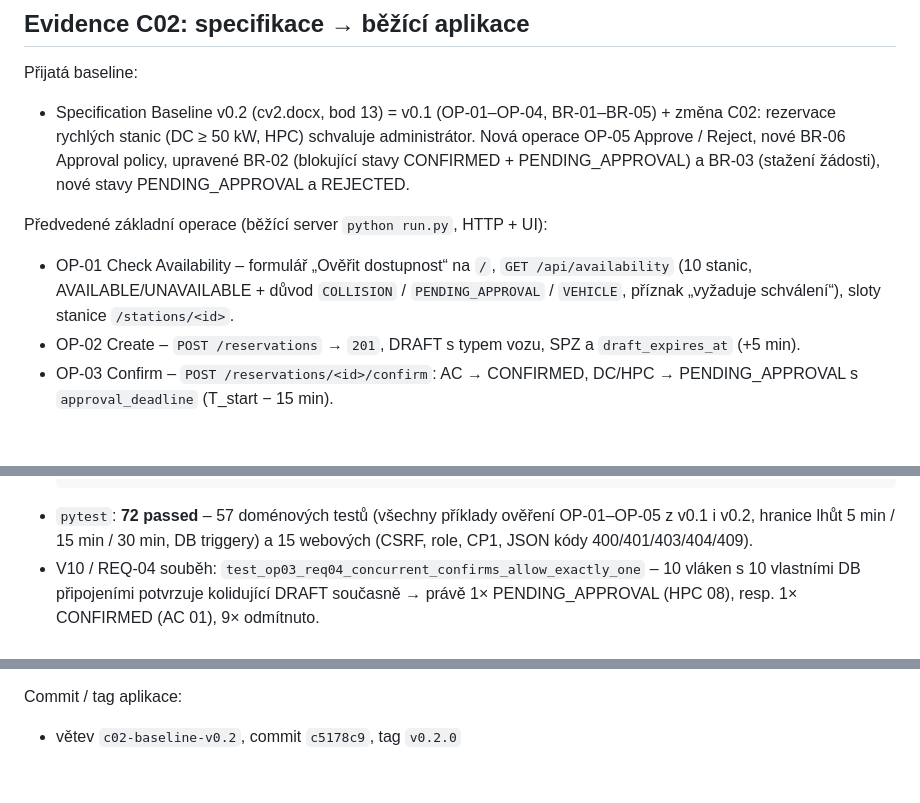
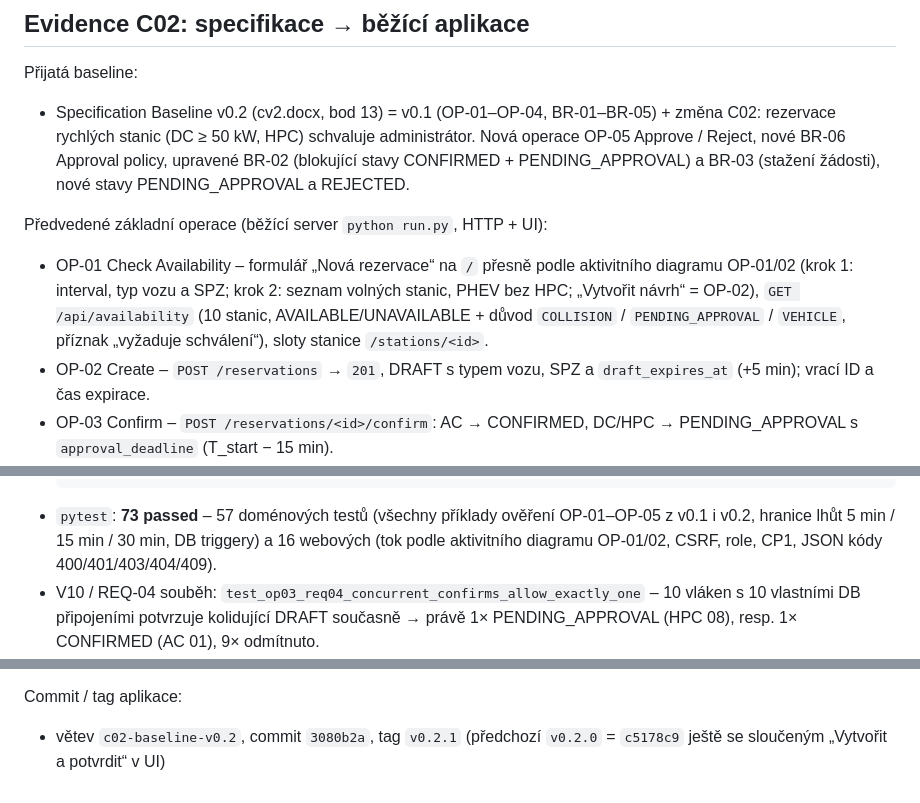
Before and after one commit to Gangyss67/SWI_Charger_stations, a Markdown page: docs/evidence-and-evolution.md, 3 parts joined by grey strips. Rendered like a GitHub page; blank space fills up the shorter version.

Commit message:
C02: evidence - soulad UI s aktivitnim diagramem, tag v0.2.1
Co-Authored-By: Claude Opus 5.5 <noreply@anthropic.com>

````diff
--- a/docs/evidence-and-evolution.md
+++ b/docs/evidence-and-evolution.md
@@ -39,8 +39,8 @@ Přijatá baseline:
 - Specification Baseline v0.2 (cv2.docx, bod 13) = v0.1 (OP-01–OP-04, BR-01–BR-05) + změna C02: rezervace rychlých stanic (DC ≥ 50 kW, HPC) schvaluje administrátor. Nová operace OP-05 Approve / Reject, nové BR-06 Approval policy, upravené BR-02 (blokující stavy CONFIRMED + PENDING_APPROVAL) a BR-03 (stažení žádosti), nové stavy PENDING_APPROVAL a REJECTED.
 
 Předvedené základní operace (běžící server `python run.py`, HTTP + UI):
-- OP-01 Check Availability – formulář „Ověřit dostupnost“ na `/`, `GET /api/availability` (10 stanic, AVAILABLE/UNAVAILABLE + důvod `COLLISION` / `PENDING_APPROVAL` / `VEHICLE`, příznak „vyžaduje schválení“), sloty stanice `/stations/<id>`.
-- OP-02 Create – `POST /reservations` → `201`, DRAFT s typem vozu, SPZ a `draft_expires_at` (+5 min).
+- OP-01 Check Availability – formulář „Nová rezervace“ na `/` přesně podle aktivitního diagramu OP-01/02 (krok 1: interval, typ vozu a SPZ; krok 2: seznam volných stanic, PHEV bez HPC; „Vytvořit návrh“ = OP-02), `GET /api/availability` (10 stanic, AVAILABLE/UNAVAILABLE + důvod `COLLISION` / `PENDING_APPROVAL` / `VEHICLE`, příznak „vyžaduje schválení“), sloty stanice `/stations/<id>`.
+- OP-02 Create – `POST /reservations` → `201`, DRAFT s typem vozu, SPZ a `draft_expires_at` (+5 min); vrací ID a čas expirace.
 - OP-03 Confirm – `POST /reservations/<id>/confirm`: AC → CONFIRMED, DC/HPC → PENDING_APPROVAL s `approval_deadline` (T_start − 15 min).
 - OP-04 Cancel – `POST /reservations/<id>/cancel`: CONFIRMED → CANCELLED / CANCELLED_BY_ADMIN, PENDING_APPROVAL → CANCELLED.
 - OP-05 Approve / Reject – záložka Schvalování `/admin/reservations` (fronta podle termínu rozhodnutí), `POST /reservations/<id>/approve|reject`.
@@ -60,7 +60,7 @@ Skutečně provedené příklady ověření:
   [OK] V6  BR-06 nerozhodnuto do 09:45, v 09:46         -> EXPIRED, OP-01 AVAILABLE; pozdní approve 409
   [OK] V8  OP-03 DC 07 [10:00, 10:30) v 09:46           -> 409 nezbývá čas, zůstává DRAFT
   ```
-- `pytest`: **72 passed** – 57 doménových testů (všechny příklady ověření OP-01–OP-05 z v0.1 i v0.2, hranice lhůt 5 min / 15 min / 30 min, DB triggery) a 15 webových (CSRF, role, CP1, JSON kódy 400/401/403/404/409).
+- `pytest`: **73 passed** – 57 doménových testů (všechny příklady ověření OP-01–OP-05 z v0.1 i v0.2, hranice lhůt 5 min / 15 min / 30 min, DB triggery) a 16 webových (tok podle aktivitního diagramu OP-01/02, CSRF, role, CP1, JSON kódy 400/401/403/404/409).
 - V10 / REQ-04 souběh: `test_op03_req04_concurrent_confirms_allow_exactly_one` – 10 vláken s 10 vlastními DB připojeními potvrzuje kolidující DRAFT současně → právě 1× PENDING_APPROVAL (HPC 08), resp. 1× CONFIRMED (AC 01), 9× odmítnuto.
 - C01 spike `scripts/spike_persistence.py` upraven na API v0.2 – stále všechny kontroly OK (overlap blokuje trigger `BLOCKING_OVERLAP`).
 
@@ -88,4 +89,4 @@ Architektonické drivery přenesené do C03:
 - AD-4 Autorizace podle role a dohledatelnost: OP-05 je první operace jen pro Admina – kontrola na serveru u každé operace; kdo a kdy rozhodl, se zatím neukládá.
 
 Commit / tag aplikace:
-- větev `c02-baseline-v0.2`, commit `c5178c9`, tag `v0.2.0`
+- větev `c02-baseline-v0.2`, commit `3080b2a`, tag `v0.2.1` (předchozí `v0.2.0` = `c5178c9` ještě se sloučeným „Vytvořit a potvrdit“ v UI)
````
Also changed, not shown: other parts of docs/evidence-and-evolution.md (+1 -0 lines).
